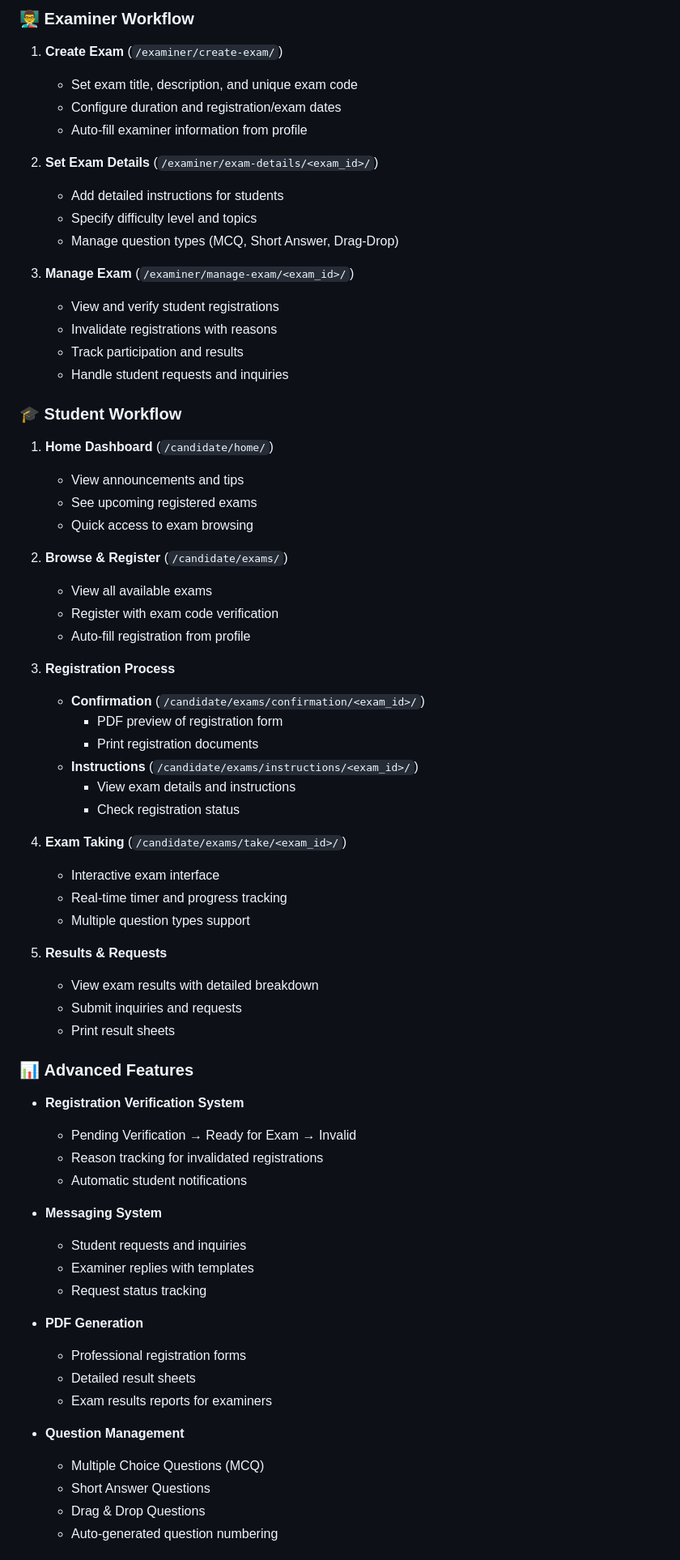
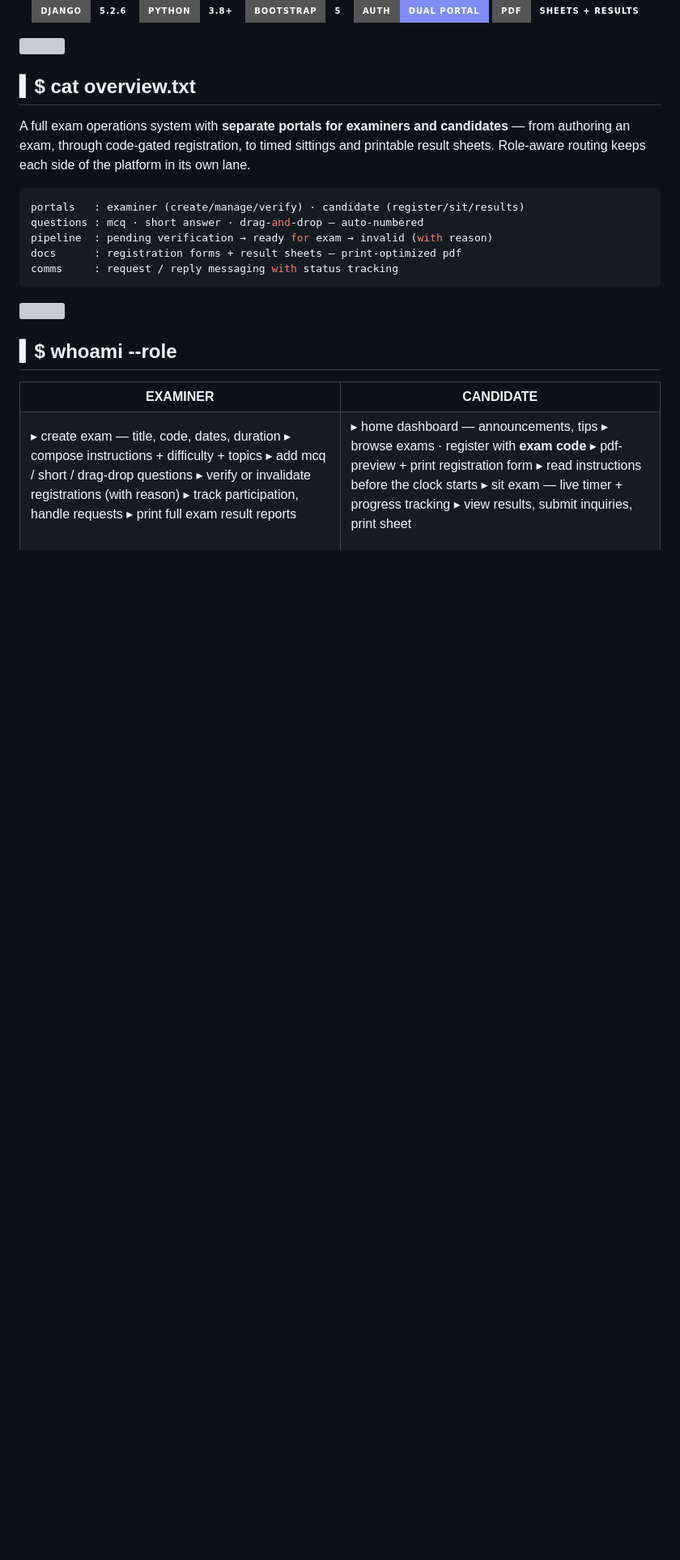
Before and after one commit to mhjahed/edu-platform, a Markdown page: README.md, the part around one of its changes. Shown at 81% size. Drawn GitHub-style; badges without logos; blank space fills up the shorter version; grey boxes are pictures that could not be loaded.

````diff
--- a/README.md
+++ b/README.md
@@ -12,69 +8,57 @@ A comprehensive Django-based web application for managing exams, student registr
 
-### 👨‍🏫 **Examiner Workflow**
-1. **Create Exam** (`/examiner/create-exam/`)
-   - Set exam title, description, and unique exam code
-   - Configure duration and registration/exam dates
-   - Auto-fill examiner information from profile
+<p>
+  <img src="https://img.shields.io/badge/django-5.2.6-0d1117?style=for-the-badge&logo=django&logoColor=44b78b" alt="django" />
+  <img src="https://img.shields.io/badge/python-3.8%2B-0d1117?style=for-the-badge&logo=python&logoColor=3776ab" alt="python" />
+  <img src="https://img.shields.io/badge/bootstrap-5-0d1117?style=for-the-badge&logo=bootstrap&logoColor=7952b3" alt="bootstrap" />
+  <img src="https://img.shields.io/badge/auth-dual%20portal-818cf8?style=for-the-badge&logoColor=white" alt="auth" />
+  <img src="https://img.shields.io/badge/pdf-sheets%20%2B%20results-0d1117?style=for-the-badge&logoColor=a5b4fc" alt="pdf" />
+</p>
 
-2. **Set Exam Details** (`/examiner/exam-details/<exam_id>/`)
-   - Add detailed instructions for students
-   - Specify difficulty level and topics
-   - Manage question types (MCQ, Short Answer, Drag-Drop)
+</div>
 
-3. **Manage Exam** (`/examiner/manage-exam/<exam_id>/`)
-   - View and verify student registrations
-   - Invalidate registrations with reasons
-   - Track participation and results
-   - Handle student requests and inquiries
+<img width="100%" src="https://capsule-render.vercel.app/api?type=rect&color=0:0d1117,50:818cf8,100:0d1117&height=3" alt="" />
 
-### 🎓 **Student Workflow**
-1. **Home Dashboard** (`/candidate/home/`)
-   - View announcements and tips
-   - See upcoming registered exams
-   - Quick access to exam browsing
+## ▍$ cat overview.txt
 
-2. **Browse & Register** (`/candidate/exams/`)
-   - View all available exams
-   - Register with exam code verification
-   - Auto-fill registration from profile
+A full exam operations system with **separate portals for examiners and
+candidates** — from authoring an exam, through code-gated registration, to timed
+sittings and printable result sheets. Role-aware routing keeps each side of the
+platform in its own lane.
 
-3. **Registration Process**
-   - **Confirmation** (`/candidate/exams/confirmation/<exam_id>/`)
-     - PDF preview of registration form
-     - Print registration documents
-   - **Instructions** (`/candidate/exams/instructions/<exam_id>/`)
-     - View exam details and instructions
-     - Check registration status
+```yaml
+portals   : examiner (create/manage/verify) · candidate (register/sit/results)
+questions : mcq · short answer · drag-and-drop — auto-numbered
+pipeline  : pending verification → ready for exam → invalid (with reason)
+docs      : registration forms + result sheets — print-optimized pdf
+comms     : request / reply messaging with status tracking
+```
 
-4. **Exam Taking** (`/candidate/exams/take/<exam_id>/`)
-   - Interactive exam interface
-   - Real-time timer and progress tracking
-   - Multiple question types support
+<img width="100%" src="https://capsule-render.vercel.app/api?type=rect&color=0:0d1117,50:818cf8,100:0d1117&height=3" alt="" />
 
-5. **Results & Requests**
-   - View exam results with detailed breakdown
-   - Submit inquiries and requests
-   - Print result sheets
+## ▍$ whoami --role
 
-### 📊 **Advanced Features**
-- **Registration Verification System**
-  - Pending Verification → Ready for Exam → Invalid
-  - Reason tracking for invalidated registrations
-  - Automatic student notifications
+<table>
+<tr>
+<th width="50%">EXAMINER</th>
+<th width="50%">CANDIDATE</th>
+</tr>
+<tr>
+<td valign="top">
 
-- **Messaging System**
-  - Student requests and inquiries
-  - Examiner replies with templates
-  - Request status tracking
+▸ create exam — title, code, dates, duration
+▸ compose instructions + difficulty + topics
+▸ add mcq / short / drag-drop questions
+▸ verify or invalidate registrations (with reason)
+▸ track participation, handle requests
+▸ print full exam result reports
 
-- **PDF Generation**
-  - Professional registration forms
-  - Detailed result sheets
-  - Exam results reports for examiners
+</td>
+<td valign="top">
 
-- **Question Management**
-  - Multiple Choice Questions (MCQ)
-  - Short Answer Questions
-  - Drag & Drop Questions
-  - Auto-generated question numbering
+▸ home dashboard — announcements, tips
+▸ browse exams · register with **exam code**
+▸ pdf-preview + print registration form
+▸ read instructions before the clock starts
+▸ sit exam — live timer + progress tracking
+▸ view results, submit inquiries, print sheet
 
````
Also changed, not shown: other parts of README.md (+55 -185 lines).
